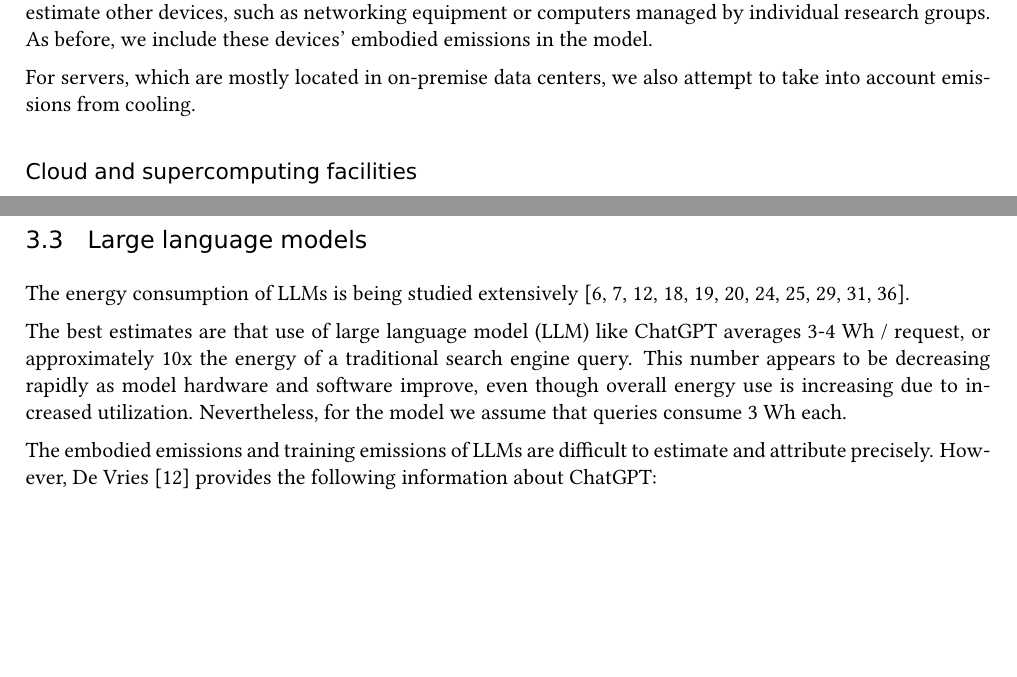
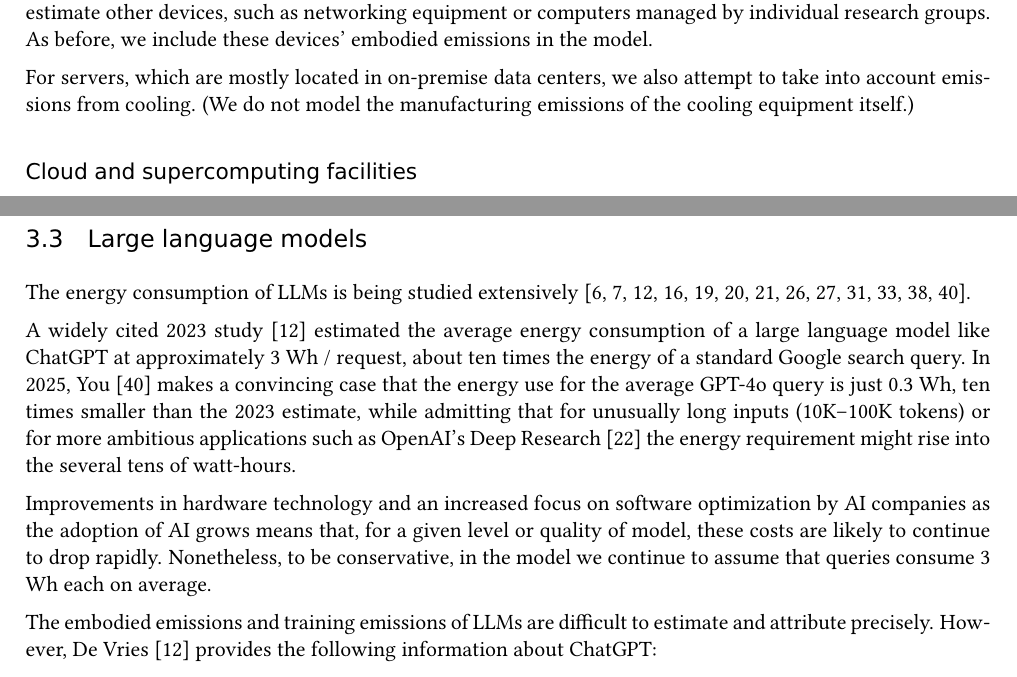
Before and after one commit to maxpoletto/it-emissions, a LaTeX document (doc/paper.tex): two parts of pages 3 and 8 of 12 before the commit and two parts of pages 3 and 8 of 13 after it, joined at a grey line, cut so that both start at the same text, the shorter picture padded with empty space. Compiled offline with pdfLaTeX.

Commit message:
LLM additions

```diff
--- a/doc/paper.tex
+++ b/doc/paper.tex
@@ -82,7 +82,7 @@ Student-owned devices, such as laptops and smartphones, are in scope, since they
 
 University-owned devices are in scope. We have accurate numbers for staff workstations, classroom computers, network access points, and audiovisual devices managed by the central IT department. We can only estimate other devices, such as networking equipment or computers managed by individual research groups. As before, we include these devices' embodied emissions in the model.
 
-For servers, which are mostly located in on-premise data centers, we also attempt to take into account emissions from cooling.
+For servers, which are mostly located in on-premise data centers, we also attempt to take into account emissions from cooling. (We do not model the manufacturing emissions of the cooling equipment itself.)
 
 \subsubsection*{Cloud and supercomputing facilities}
 
@@ -257,9 +257,12 @@ For supercomputing at CSCS, unfortunately, our only available data is power util
 
 \subsection{Large language models}
 
-The energy consumption of LLMs is being studied extensively~\cite{budennyy2022eco2ai,castano2023exploring,devries2023growing,gowda2024watt,harding2024watts,heguerte2023estimate,luccioni2022estimating,luccioni2023counting,patterson2021carbon,rodriguez2024evaluating,tripp2024measuring}.
+The energy consumption of LLMs is being studied extensively~\cite{budennyy2022eco2ai,castano2023exploring,devries2023growing,epoch2024optimallyallocatingcomputebetweeninferenceandtraining,gowda2024watt,harding2024watts,heguerte2023estimate,luccioni2022estimating,luccioni2023counting,patterson2021carbon,rodriguez2024evaluating,tripp2024measuring,epoch2025howmuchenergydoeschatgptuse}.
 
-The best estimates are that use of large language model (LLM) like ChatGPT averages 3-4 Wh / request, or approximately 10x the energy of a traditional search engine query. This number appears to be decreasing rapidly as model hardware and software improve, even though overall energy use is increasing due to increased utilization. Nevertheless, for the model we assume that queries consume 3 Wh each.
+A widely cited 2023 study~\cite{devries2023growing} estimated the average energy consumption of a large language model like ChatGPT at approximately 3 Wh / request, about ten times the energy of a standard Google search query. In 2025, \textcite{epoch2025howmuchenergydoeschatgptuse} makes a convincing case that the energy use for the average GPT-4o query is just 0.3 Wh, ten times smaller than the 2023 estimate, while admitting that for unusually long inputs (10K--100K tokens) or for more ambitious applications such as OpenAI's Deep Research~\cite{oai:deepresearch} the energy requirement might rise into the several tens of watt-hours.
+
+Improvements in hardware technology and an increased focus on software optimization by AI companies as the adoption of AI grows means that, for a given level or quality of model, these costs are likely to continue to drop rapidly. Nonetheless, to be conservative, in the model we continue to assume that queries consume 3 Wh each on average.
+
 
 The embodied emissions and training emissions of LLMs are difficult to estimate and attribute precisely. However, \textcite{devries2023growing} provides the following information about ChatGPT:
 \begin{itemize}
```
Also changed, not shown: doc/ref.bib (+15 -0 lines).
